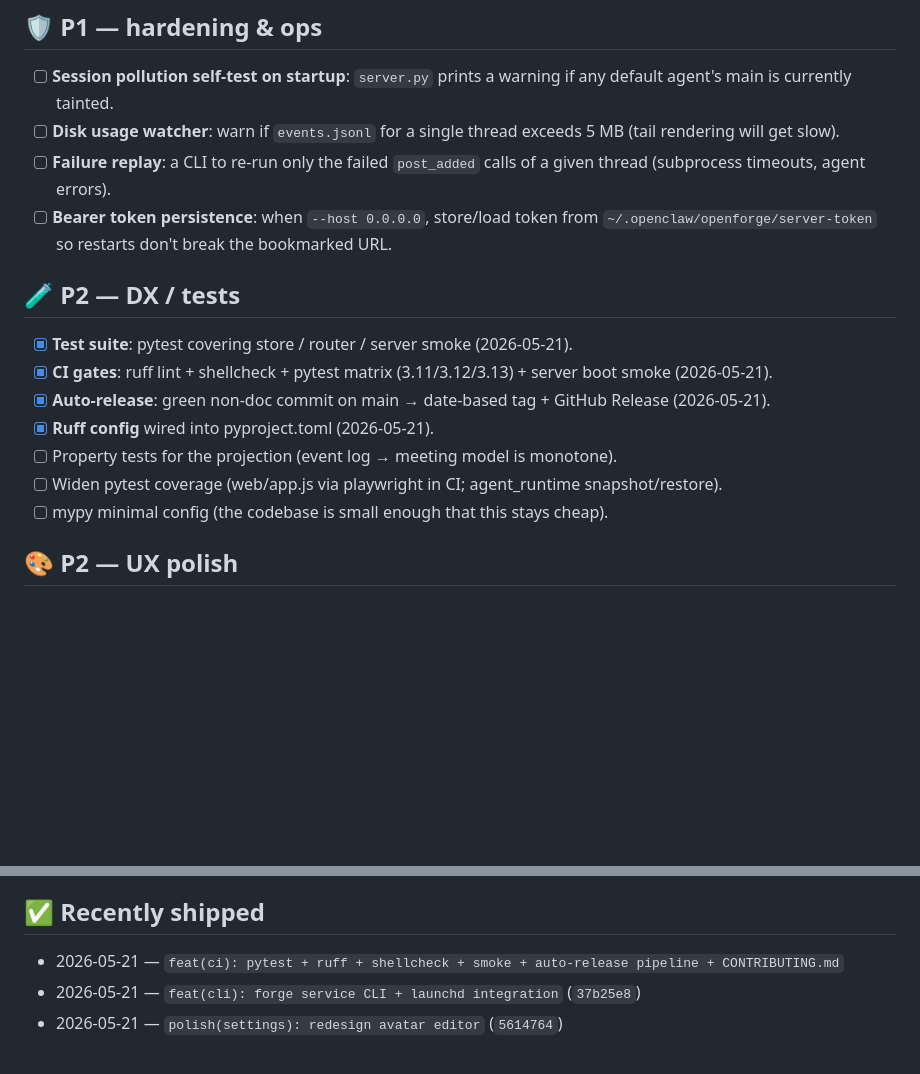
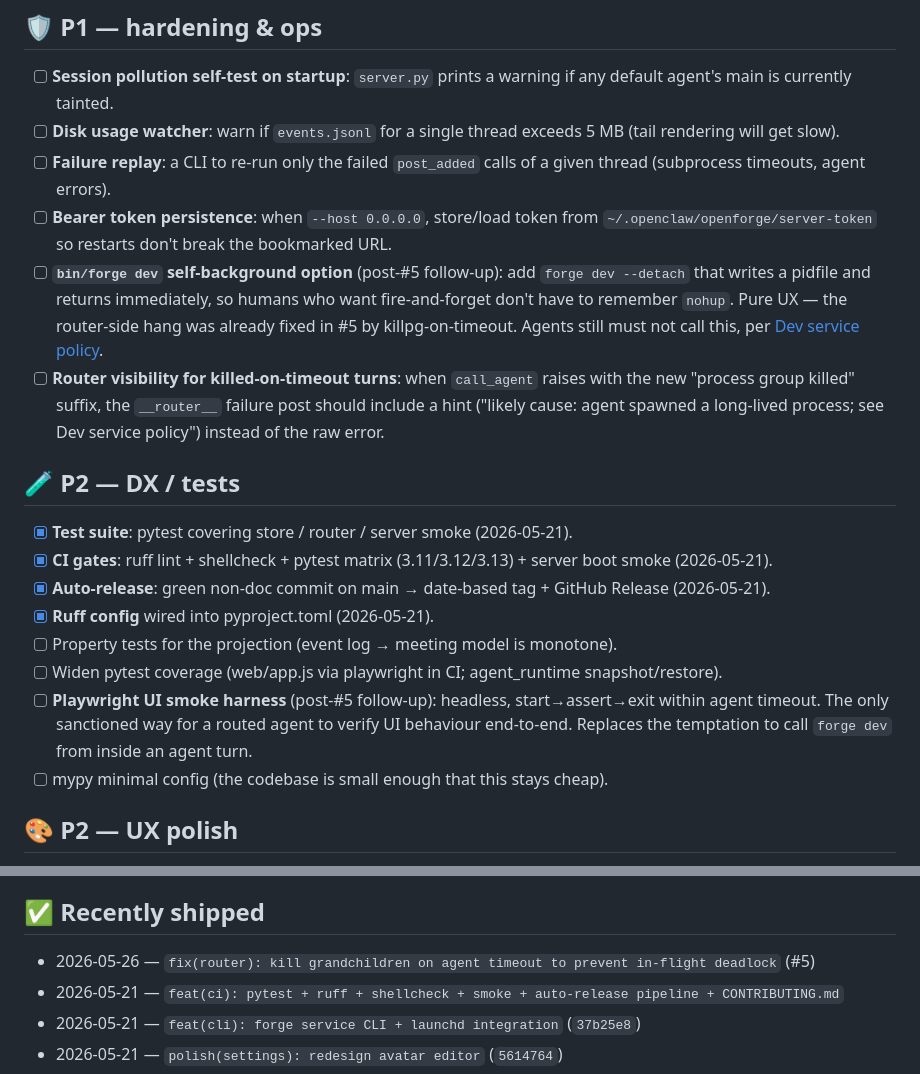
Before and after one commit to SymbolStar/OpenForge, a Markdown page: TODO.md, 2 parts joined by grey strips. GitHub-like rendering; blank space fills up the shorter version.

```diff
--- a/TODO.md
+++ b/TODO.md
@@ -29,6 +29,8 @@
 - [ ] **Disk usage watcher**: warn if `events.jsonl` for a single thread exceeds 5 MB (tail rendering will get slow).
 - [ ] **Failure replay**: a CLI to re-run only the failed `post_added` calls of a given thread (subprocess timeouts, agent errors).
 - [ ] **Bearer token persistence**: when `--host 0.0.0.0`, store/load token from `~/.openclaw/openforge/server-token` so restarts don't break the bookmarked URL.
+- [ ] **`bin/forge dev` self-background option** (post-#5 follow-up): add `forge dev --detach` that writes a pidfile and returns immediately, so humans who want fire-and-forget don't have to remember `nohup`. Pure UX — the router‑side hang was already fixed in #5 by killpg-on-timeout. Agents still must not call this, per [Dev service policy](README.md#dev-service-policy).
+- [ ] **Router visibility for killed-on-timeout turns**: when `call_agent` raises with the new "process group killed" suffix, the `__router__` failure post should include a hint ("likely cause: agent spawned a long-lived process; see Dev service policy") instead of the raw error.
 
 ## 🧪 P2 — DX / tests
 
@@ -38,6 +40,7 @@
 - [x] **Ruff config** wired into pyproject.toml (2026-05-21).
 - [ ] Property tests for the projection (event log → meeting model is monotone).
 - [ ] Widen pytest coverage (web/app.js via playwright in CI; agent_runtime snapshot/restore).
+- [ ] **Playwright UI smoke harness** (post-#5 follow-up): headless, start→assert→exit within agent timeout. The only sanctioned way for a routed agent to verify UI behaviour end-to-end. Replaces the temptation to call `forge dev` from inside an agent turn.
 - [ ] mypy minimal config (the codebase is small enough that this stays cheap).
 
 ## 🎨 P2 — UX polish
@@ -67,6 +70,7 @@
 
 ## ✅ Recently shipped
 
+- 2026-05-26 — `fix(router): kill grandchildren on agent timeout to prevent in-flight deadlock` (#5)
 - 2026-05-21 — `feat(ci): pytest + ruff + shellcheck + smoke + auto-release pipeline + CONTRIBUTING.md`
 - 2026-05-21 — `feat(cli): forge service CLI + launchd integration` (`37b25e8`)
 - 2026-05-21 — `polish(settings): redesign avatar editor` (`5614764`)
```
Also changed, not shown: README.md (+33 -0 lines).
